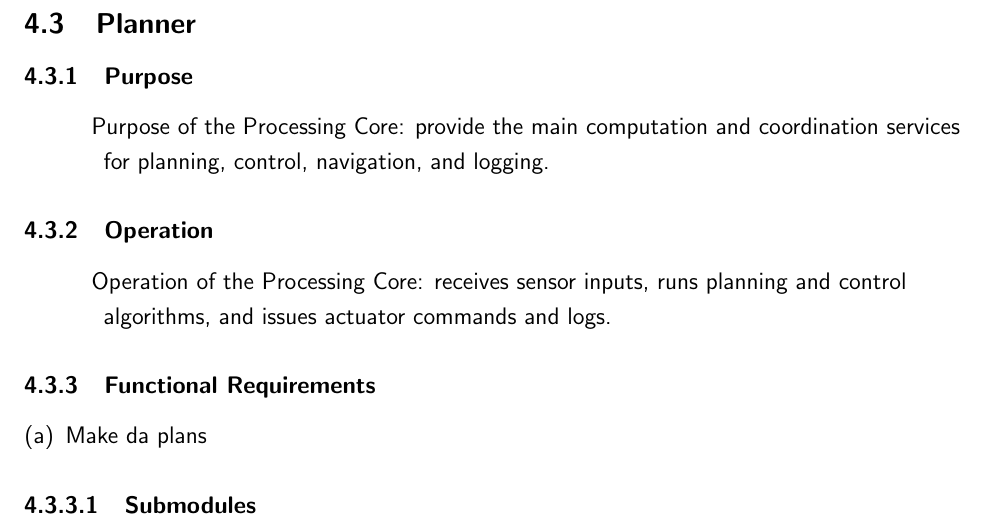
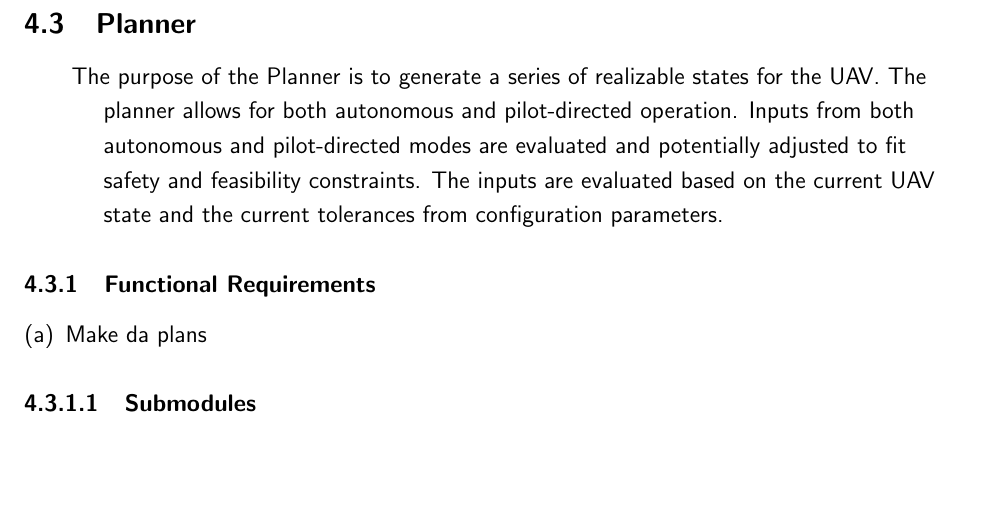
Before and after one commit to tonniewhood/SpecDoc, a LaTeX document (SpecTemplate.tex, which reads EngineeringRequirements.tex): part of page 18 of 49, cut so that both start at the same text, the shorter picture padded with empty space. Compiled offline with pdfLaTeX.

Commit message:
updated planner

```diff
--- a/EngineeringRequirements.tex
+++ b/EngineeringRequirements.tex
@@ -185,14 +185,11 @@
 % Begin Planner
 \subsection{Planner}
 
-    \subsubsection{Purpose}
-    \subsubitem{
-        Purpose of the Processing Core: provide the main computation and coordination services for planning, control, navigation, and logging.
-    }
-
-    \subsubsection{Operation}
-    \subsubitem{
-        Operation of the Processing Core: receives sensor inputs, runs planning and control algorithms, and issues actuator commands and logs.
+    \subitem{
+        The purpose of the Planner is to generate a series of realizable states for the UAV.
+        The planner allows for both autonomous and pilot-directed operation. Inputs from both autonomous
+        and pilot-directed modes are evaluated and potentially adjusted to fit safety and feasibility constraints.
+        The inputs are evaluated based on the current UAV state and the current tolerances from configuration parameters.
     }
 
     % Begin Functional Requirements
```
Also changed, not shown: SpecTemplate.tex (+1 -0 lines), SpecTemplate.pdf, EngineeringRequirements.tex (2 more changed lines).
